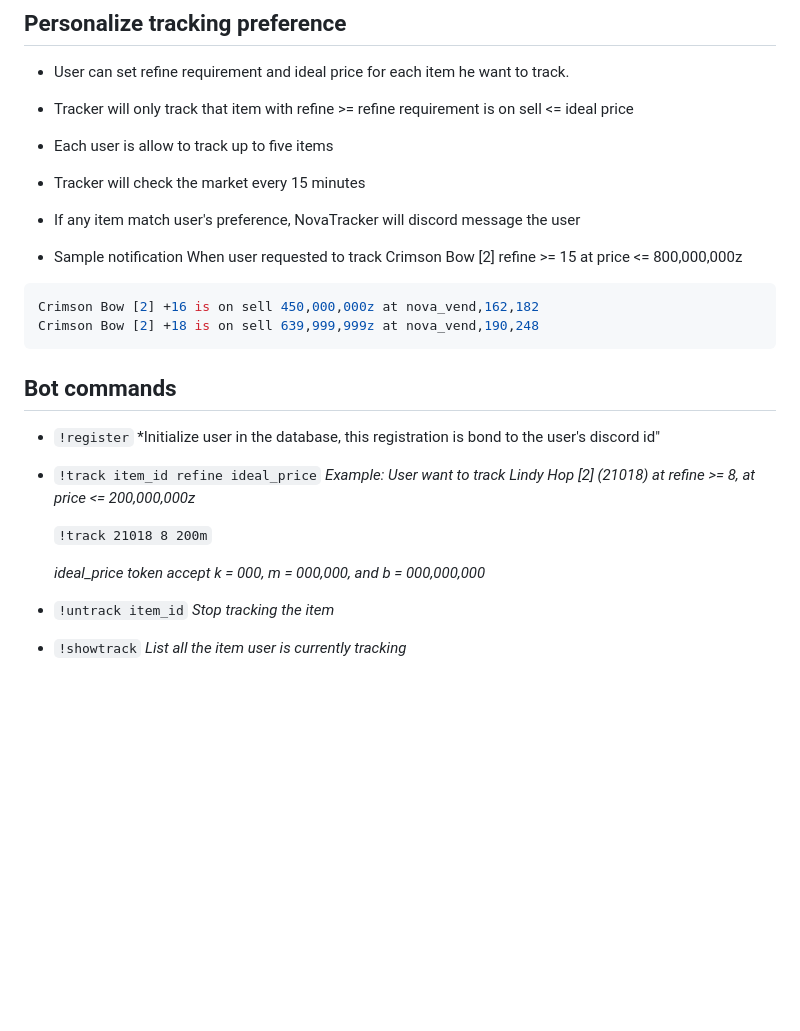
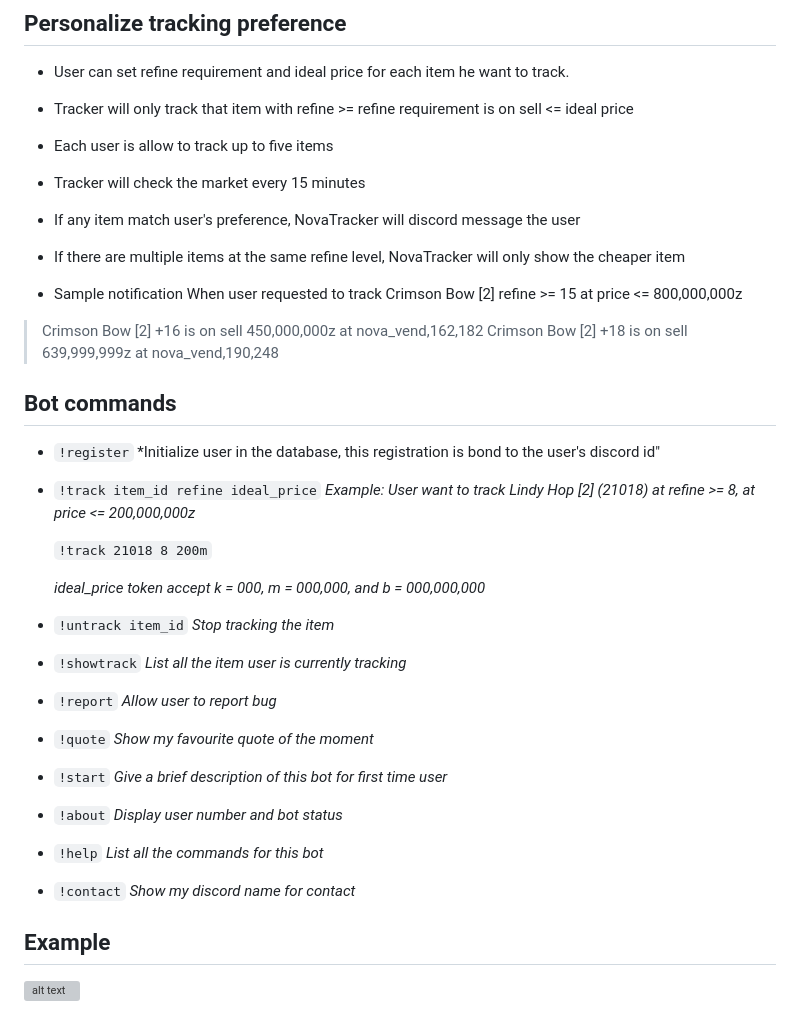
Before and after one commit to yatw/NovaTracker, a Markdown page: README.MD, the part around the change. GitHub-like rendering; blank space fills up the shorter version; grey boxes are pictures that could not be loaded.

Commit message:
Included start and contact commands

```diff
--- a/README.MD
+++ b/README.MD
@@ -16,12 +16,15 @@ A discord bot to help user track items on sell in game
 
 * If any item match user's preference, NovaTracker will discord message the user
 
+* If there are multiple items at the same refine level, NovaTracker will only show the cheaper item
+
 * Sample notification
 When user requested to track Crimson Bow [2] refine >= 15 at price <= 800,000,000z
-~~~python
-Crimson Bow [2] +16 is on sell 450,000,000z at nova_vend,162,182
-Crimson Bow [2] +18 is on sell 639,999,999z at nova_vend,190,248
-~~~
+
+
+> Crimson Bow [2] +16 is on sell 450,000,000z at nova_vend,162,182
+> Crimson Bow [2] +18 is on sell 639,999,999z at nova_vend,190,248
+
 
 
 ## Bot commands
@@ -41,3 +44,27 @@ Crimson Bow [2] +18 is on sell 639,999,999z at nova_vend,190,248
 
 * `!showtrack`
 	*List all the item user is currently tracking*
+
+* `!report`
+	*Allow user to report bug*
+
+* `!quote`
+	*Show my favourite quote of the moment*
+
+* `!start`
+	*Give a brief description of this bot for first time user*
+
+* `!about`
+	*Display user number and bot status*
+
+
+* `!help`
+	*List all the commands for this bot*
+
+* `!contact`
+	*Show my discord name for contact*
+
+
+
+## Example
+![alt text](https://github.com/yatw/NovaTracker/example.png)
```
Also changed, not shown: example.png (added), 1 other file.
